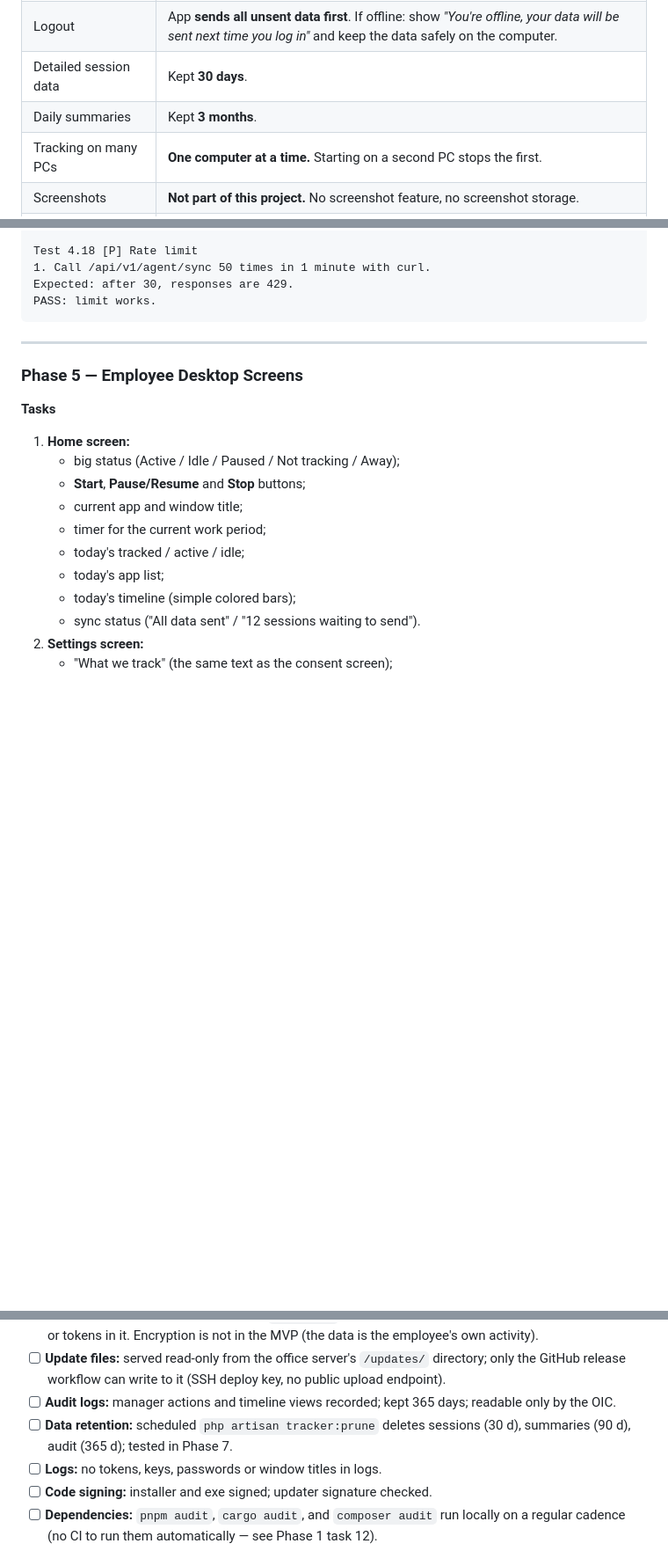
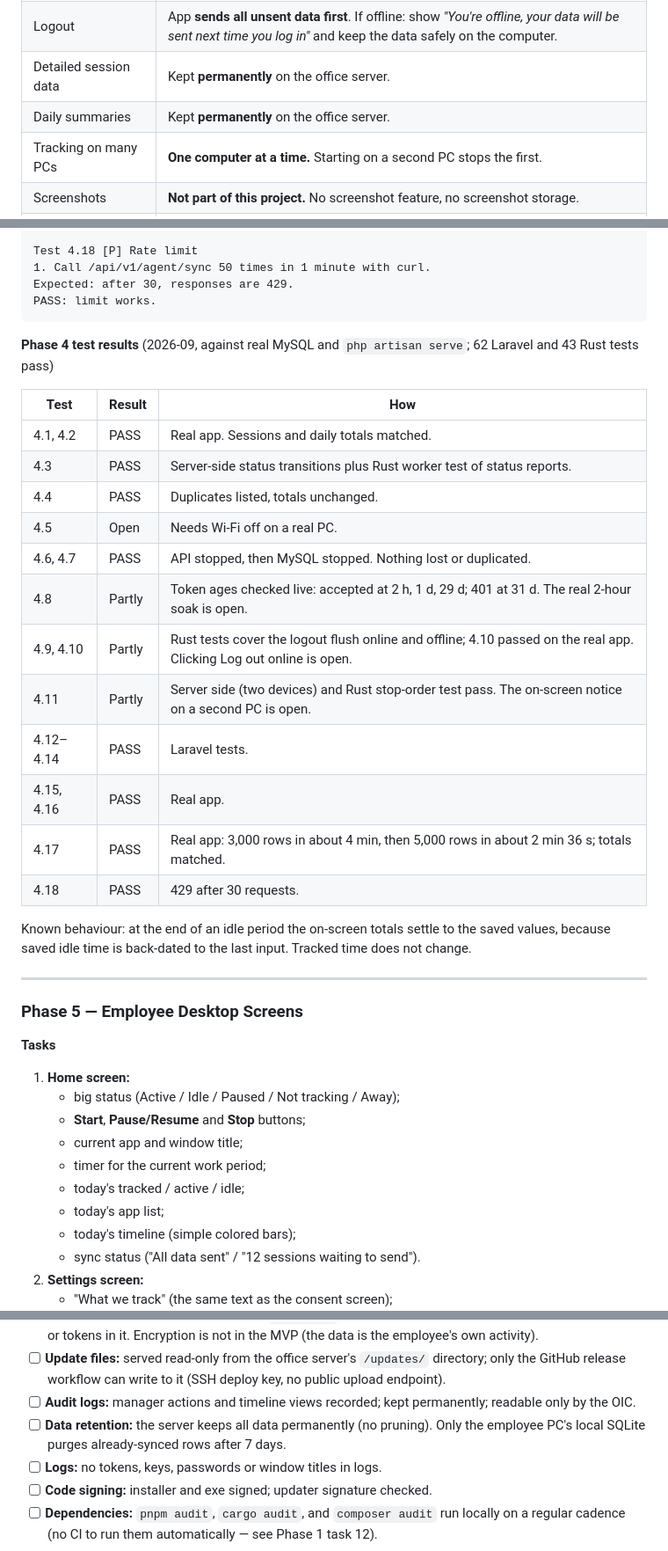
Before and after one commit to CITC-SDMD/time-tracker, a Markdown page: docs/DEVELOPMENT_PLAN.md, 3 parts joined by grey strips. Shown at 88% size. Drawn GitHub-style; blank space fills up the shorter version.

Commit message:
Record Phase 4 results and update the plan to match the built sync behaviour
Co-Authored-By: Claude Sonnet 5 <noreply@anthropic.com>

````diff
--- a/docs/DEVELOPMENT_PLAN.md
+++ b/docs/DEVELOPMENT_PLAN.md
@@ -20,8 +20,8 @@ These are fixed. Do not change them without asking the project owner.
 | Editing time | Employees **cannot edit or delete** their time. |
 | Meetings / no input | Shown as **"Idle (in Zoom)"** — idle, labeled with the app that was on screen. |
 | Logout | App **sends all unsent data first**. If offline: show *"You're offline, your data will be sent next time you log in"* and keep the data safely on the computer. |
-| Detailed session data | Kept **30 days**. |
-| Daily summaries | Kept **3 months**. |
+| Detailed session data | Kept **permanently** on the office server. |
+| Daily summaries | Kept **permanently** on the office server. |
 | Tracking on many PCs | **One computer at a time.** Starting on a second PC stops the first. |
 | Screenshots | **Not part of this project.** No screenshot feature, no screenshot storage. |
 | Productivity scores | **Never.** We show facts only. |
@@ -1175,6 +1174,25 @@ Test 4.18 [P] Rate limit
 Expected: after 30, responses are 429.
 PASS: limit works.
 ```
+
+**Phase 4 test results** (2026-09, against real MySQL and `php artisan serve`; 62 Laravel and 43 Rust tests pass)
+
+| Test | Result | How |
+|---|---|---|
+| 4.1, 4.2 | PASS | Real app. Sessions and daily totals matched. |
+| 4.3 | PASS | Server-side status transitions plus Rust worker test of status reports. |
+| 4.4 | PASS | Duplicates listed, totals unchanged. |
+| 4.5 | Open | Needs Wi-Fi off on a real PC. |
+| 4.6, 4.7 | PASS | API stopped, then MySQL stopped. Nothing lost or duplicated. |
+| 4.8 | Partly | Token ages checked live: accepted at 2 h, 1 d, 29 d; 401 at 31 d. The real 2-hour soak is open. |
+| 4.9, 4.10 | Partly | Rust tests cover the logout flush online and offline; 4.10 passed on the real app. Clicking Log out online is open. |
+| 4.11 | Partly | Server side (two devices) and Rust stop-order test pass. The on-screen notice on a second PC is open. |
+| 4.12–4.14 | PASS | Laravel tests. |
+| 4.15, 4.16 | PASS | Real app. |
+| 4.17 | PASS | Real app: 3,000 rows in about 4 min, then 5,000 rows in about 2 min 36 s; totals matched. |
+| 4.18 | PASS | 429 after 30 requests. |
+
+Known behaviour: at the end of an idle period the on-screen totals settle to the saved values, because saved idle time is back-dated to the last input. Tracked time does not change.
 
 ---
 
@@ -1615,8 +1633,8 @@ PASS: within target.
 - [ ] **Local token storage:** Sanctum token in Windows Credential Manager, never in files or SQLite.
 - [ ] **Local SQLite:** stored in the user's own `%APPDATA%` (other Windows users can't read it); no passwords or tokens in it. Encryption is not in the MVP (the data is the employee's own activity).
 - [ ] **Update files:** served read-only from the office server's `/updates/` directory; only the GitHub release workflow can write to it (SSH deploy key, no public upload endpoint).
-- [ ] **Audit logs:** manager actions and timeline views recorded; kept 365 days; readable only by the OIC.
-- [ ] **Data retention:** scheduled `php artisan tracker:prune` deletes sessions (30 d), summaries (90 d), audit (365 d); tested in Phase 7.
+- [ ] **Audit logs:** manager actions and timeline views recorded; kept permanently; readable only by the OIC.
+- [ ] **Data retention:** the server keeps all data permanently (no pruning). Only the employee PC's local SQLite purges already-synced rows after 7 days.
 - [ ] **Logs:** no tokens, keys, passwords or window titles in logs.
 - [ ] **Code signing:** installer and exe signed; updater signature checked.
 - [ ] **Dependencies:** `pnpm audit`, `cargo audit`, and `composer audit` run locally on a regular cadence (no CI to run them automatically — see Phase 1 task 12).
````
Also changed, not shown: other parts of docs/DEVELOPMENT_PLAN.md (+14 -15 lines), docs/SETUP.md (+5 -3 lines).
